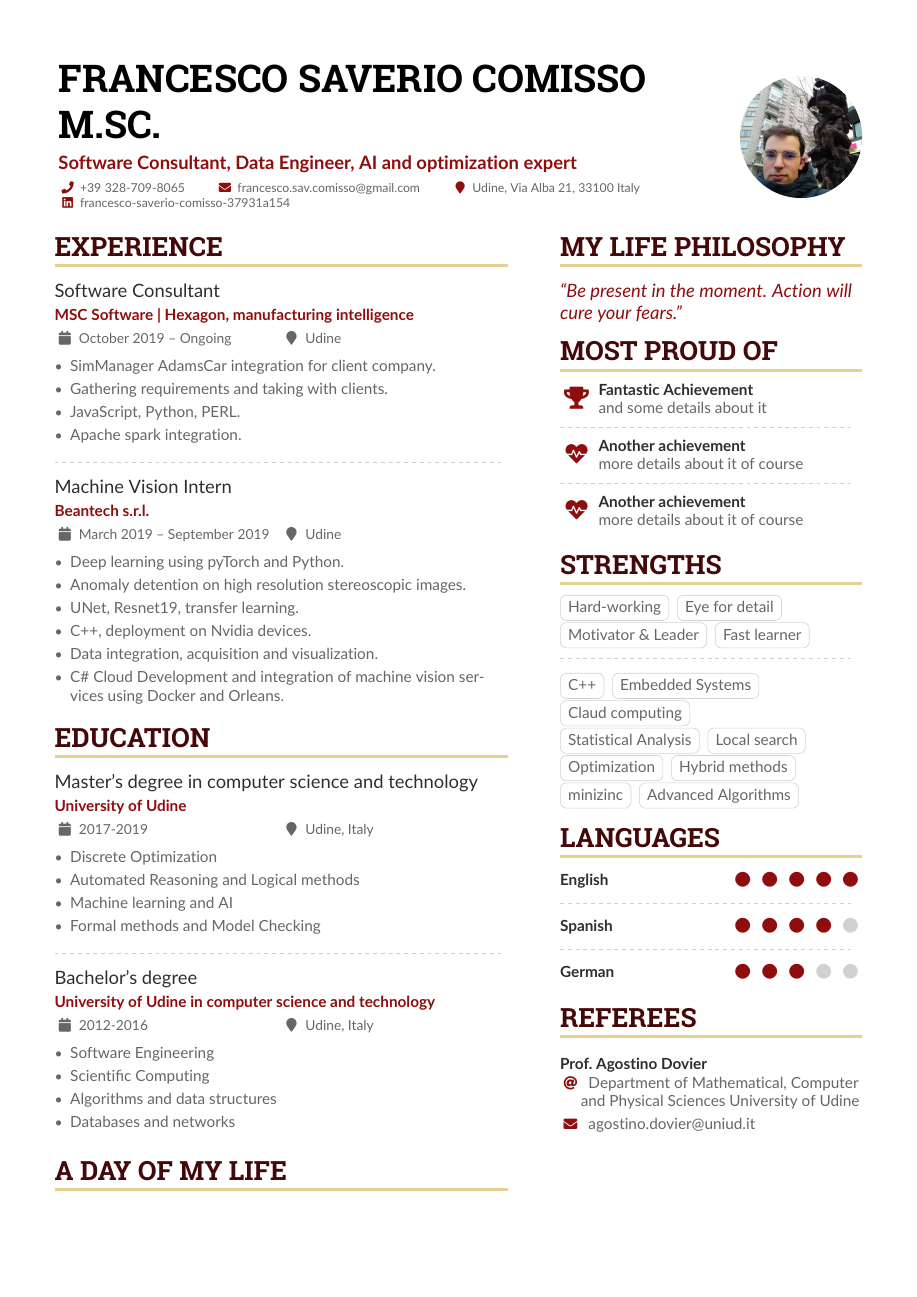
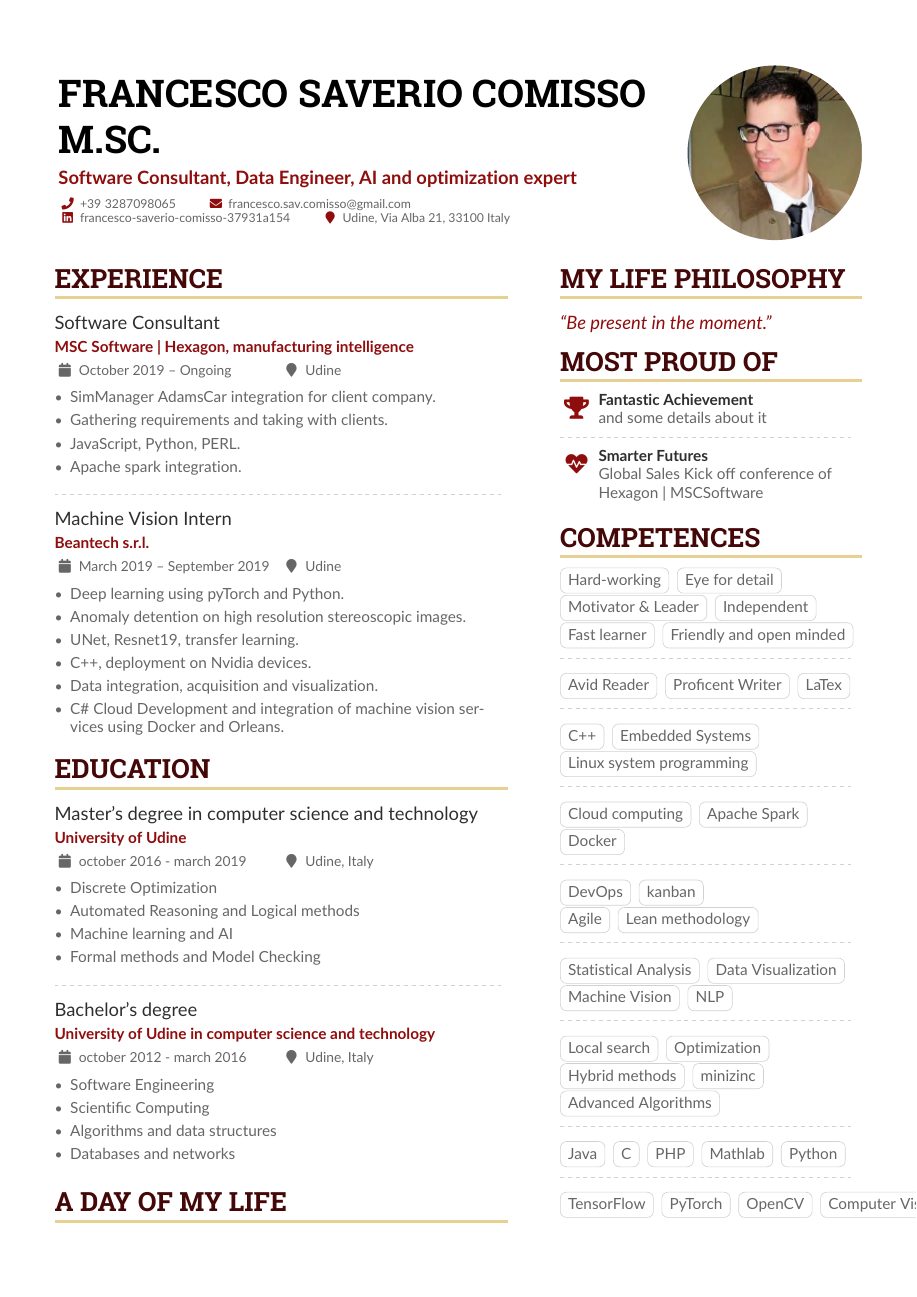
Before and after one commit to SaverioFrancesco/CV-Luglio, a LaTeX CV (main.tex): page 1 of 3. Compiled offline with pdfLaTeX.

Commit message:
Updates from Overleaf

```diff
--- a/main.tex
+++ b/main.tex
@@ -142,7 +142,7 @@
 
 \cvsection{Education}
 
-\cvevent{ Master's degree in computer science and technology}{University of Udine}{2017-2019}{Udine, Italy}
+\cvevent{ Master's degree in computer science and technology}{University of Udine}{october 2016 - march 2019}{Udine, Italy}
 \begin{itemize}
 \item Discrete Optimization
 \item Automated Reasoning and Logical methods
@@ -152,7 +152,7 @@
 
 \divider
 
-\cvevent{Bachelor's degree}{University of Udine in computer science and technology}{2012-2016}{Udine, Italy}
+\cvevent{Bachelor's degree}{University of Udine in computer science and technology}{october 2012 - march 2016}{Udine, Italy}
 \begin{itemize}
 \item Software Engineering
 \item Scientific Computing
@@ -199,7 +199,7 @@
 \cvsection{My Life Philosophy}
 
 \begin{quote}
-``Be present in the moment. Action  will cure your fears.''
+``Be present in the moment.''
 \end{quote}
 
 \cvsection{Most Proud of}
@@ -208,40 +208,85 @@
 
 \divider
 
-\cvachievement{\faHeartbeat}{Another achievement}{more details about it of course}
+\cvachievement{\faHeartbeat}{Smarter Futures}{Global Sales Kick off conference of Hexagon | MSCSoftware }
 
-\divider
+%\divider
 
-\cvachievement{\faHeartbeat}{Another achievement}{more details about it of course}
+%\cvachievement{\faHeartbeat}{Another achievement}{more details about it of course}
 
-\cvsection{Strengths}
+\cvsection{Competences}
 
 \cvtag{Hard-working}
 \cvtag{Eye for detail}\\
 \cvtag{Motivator \& Leader}
+\cvtag{Independent}\\
 \cvtag{Fast learner}
+\cvtag{Friendly and open minded}
+
+\divider\smallskip
+\\
+\cvtag{Avid Reader}
+\cvtag{Proficent Writer}
+\cvtag{LaTex}
+
+
+\divider\smallskip
+\\
+
+\cvtag{C++}
+\cvtag{Embedded Systems}\\
+\cvtag{Linux system programming}
+
+\divider\smallskip
+\\
+\cvtag{Cloud computing}
+\cvtag{Apache Spark}\\
+\cvtag{Docker}
+
+\\
+\divider\smallskip
+
+\cvtag{DevOps} \cvtag{kanban} \\ \cvtag{Agile}
+\cvtag{Lean methodology}  \\
+\divider\smallskip
+
+\cvtag{Statistical Analysis}
+\cvtag{Data Visualization}\\
+\cvtag{Machine Vision} \cvtag{NLP}
+
+\divider\smallskip
+\\
+\cvtag{Local search} \cvtag{Optimization} \\
+\cvtag{Hybrid methods} \cvtag{minizinc} \\
+\cvtag{Advanced Algorithms}
+
+\divider\smallskip
+\\
+\cvtag{Java}
+\cvtag{C#}
+\cvtag{PHP}
+\cvtag{Mathlab}
+\cvtag{Python}
+
+\divider\smallskip
+\\
+\cvtag{TensorFlow}
+\cvtag{PyTorch}
+\cvtag{OpenCV}
+\cvtag{Computer Vision}
 
 
 
-\divider\smallskip
-
-\cvtag{C++}
-\cvtag{Embedded Systems}\\
-\cvtag{Claud computing}\\
-\cvtag{Statistical Analysis}
-\cvtag{Local search} \\ \cvtag{Optimization}
-\cvtag{Hybrid methods} \\ \cvtag{minizinc}
-\cvtag{Advanced Algorithms}
 
 \cvsection{Languages}
 
 \cvskill{English}{5}
 \divider
 
-\cvskill{Spanish}{4}
+\cvskill{Italian}{5}
 \divider
 
-\cvskill{German}{3}
+\cvskill{German}{1}
 
 %% Yeah I didn't spend too much time making all the
 %% spacing consistent... sorry. Use \smallskip, \medskip,
```
Also changed, not shown: sample.bib (+7 -6 lines), Comisso.PNG (added), imageedit_1_7498429953.png (added), main.tex (6 more changed lines).
